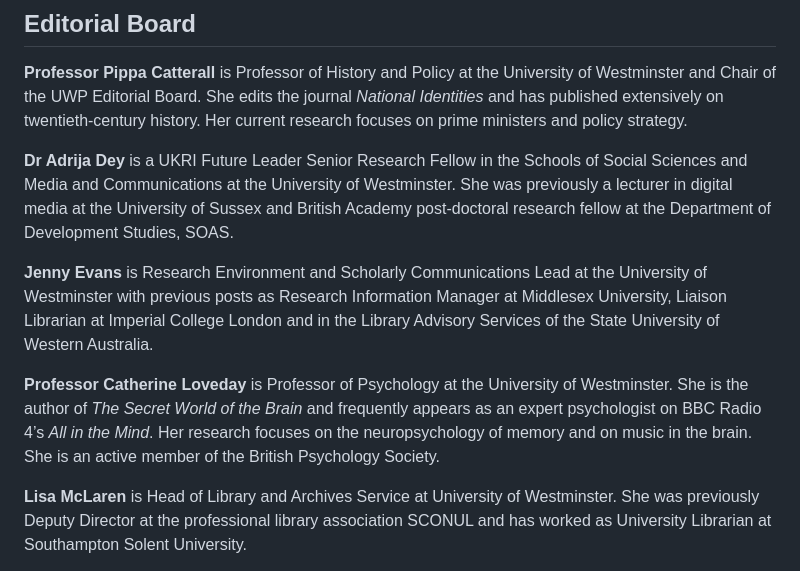
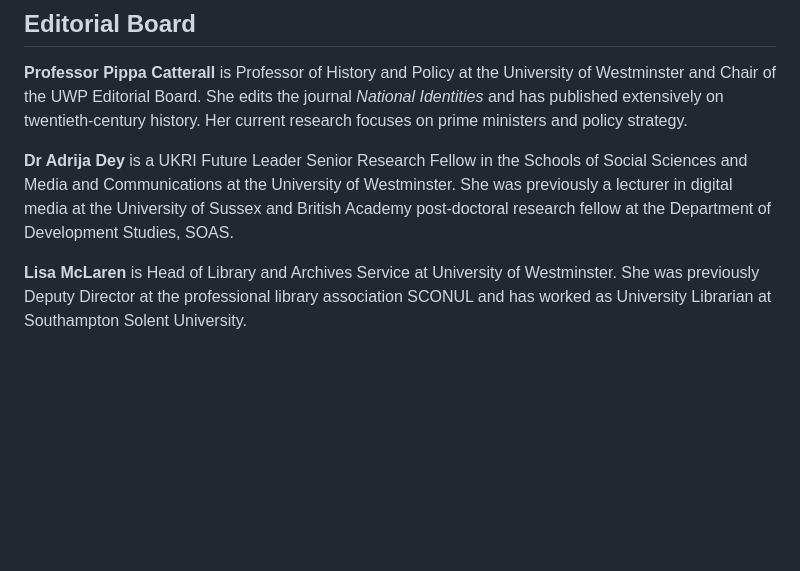
Before and after one commit to mlibrary/about-westminster, a Markdown page: src/content/governance.md, the part around the change. Drawn GitHub-style; blank space fills up the shorter version.

Commit message:
Update Pages “governance”

```diff
--- a/src/content/governance.md
+++ b/src/content/governance.md
@@ -21,10 +21,6 @@ All UWP's publications are assessed via peer review using specialist expert advi
 
 **Dr Adrija Dey** is a UKRI Future Leader Senior Research Fellow in the Schools of Social Sciences and Media and Communications at the University of Westminster. She was previously a lecturer in digital media at the University of Sussex and British Academy post-doctoral research fellow at the Department of Development Studies, SOAS.
 
-**Jenny Evans** is Research Environment and Scholarly Communications Lead at the University of Westminster with previous posts as Research Information Manager at Middlesex University, Liaison Librarian at Imperial College London and in the Library Advisory Services of the State University of Western Australia.
-
-**Professor Catherine Loveday** is Professor of Psychology at the University of Westminster. She is the author of *The Secret World of the Brain* and frequently appears as an expert psychologist on BBC Radio 4’s *All in the Mind*. Her research focuses on the neuropsychology of memory and on music in the brain. She is an active member of the British Psychology Society.
-
 **Lisa McLaren** is Head of Library and Archives Service at University of Westminster. She was previously Deputy Director at the professional library association SCONUL and has worked as University Librarian at Southampton Solent University.
 
 **Professor Guy Osborn** is Professor at Westminster Law School and is Co-Director of Centre for Law, Society and Popular Culture, Editor of the *Entertainment and Sports Law Journal* and of the Routledge Book series ‘Studies in Law, Society and Popular Culture’.
```
